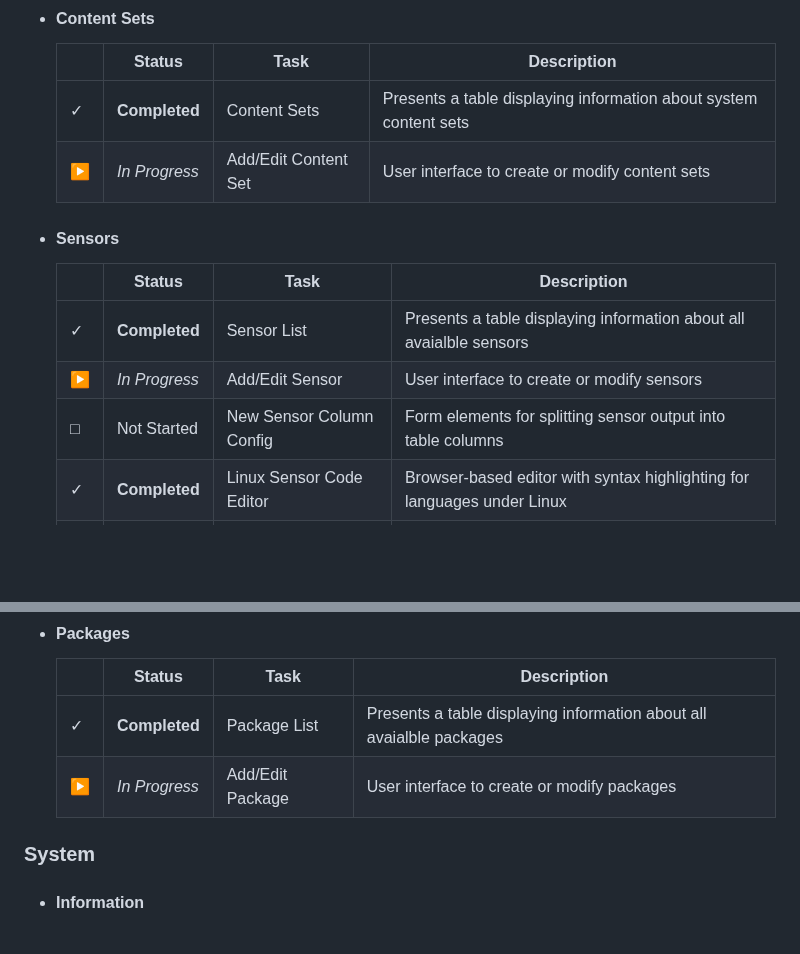
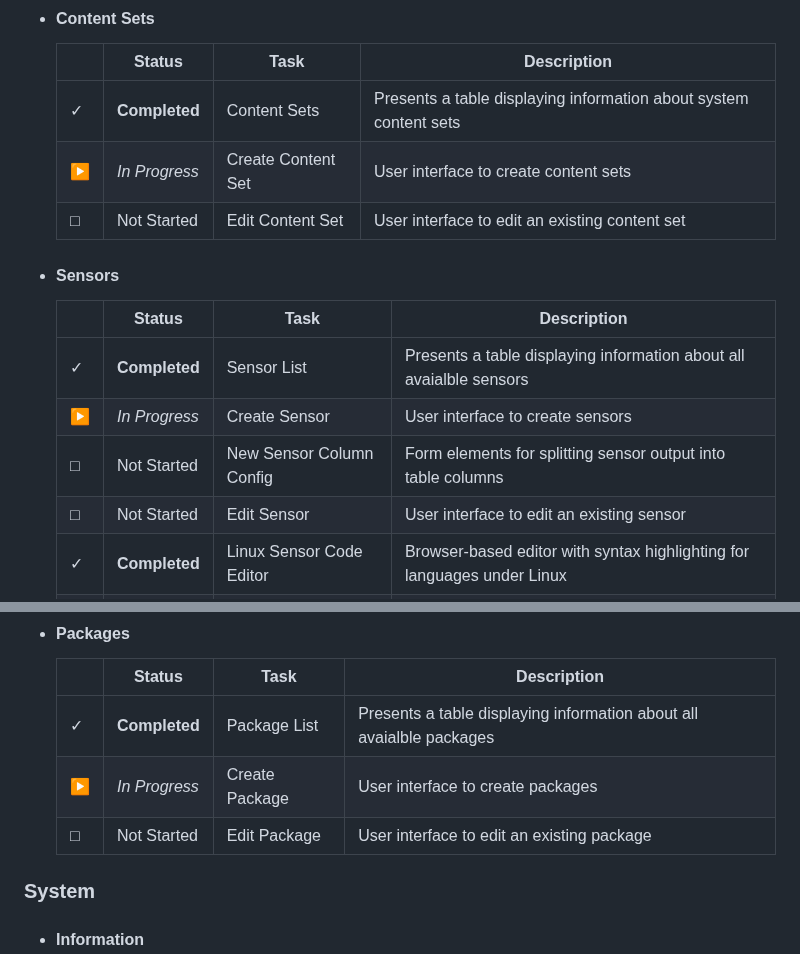
Before and after one commit to ccurzio/Luminum, a Markdown page: ToDo.md, 2 parts joined by grey strips. Drawn GitHub-style; blank space fills up the shorter version.

Commit message:
Update ToDo.md
Signed-off-by: Christopher R. Curzio <g4112gh@nanoduck.net>

```diff
--- a/ToDo.md
+++ b/ToDo.md
@@ -368,7 +368,8 @@ In order to be accountable to the community - but more importantly to myself - I
 |        |Status         |Task                        |Description                                                                             |
 |--------|---------------|----------------------------|----------------------------------------------------------------------------------------|
 |&#10003;|**Completed**  |Content Sets                |Presents a table displaying information about system content sets                       |
-|&#9654; |*In Progress*  |Add/Edit Content Set        |User interface to create or modify content sets                                         |
+|&#9654; |*In Progress*  |Create Content Set          |User interface to create content sets                                                   |
+|&#9633; |Not Started    |Edit Content Set            |User interface to edit an existing content set                                          |
 </li>
 
 <li>
@@ -377,8 +378,9 @@ In order to be accountable to the community - but more importantly to myself - I
 |        |Status         |Task                        |Description                                                                             |
 |--------|---------------|----------------------------|----------------------------------------------------------------------------------------|
 |&#10003;|**Completed**  |Sensor List                 |Presents a table displaying information about all avaialble sensors                     |
-|&#9654; |*In Progress*  |Add/Edit Sensor             |User interface to create or modify sensors                                              |
+|&#9654; |*In Progress*  |Create Sensor               |User interface to create sensors                                                        |
 |&#9633; |Not Started    |New Sensor Column Config    |Form elements for splitting sensor output into table columns                            |
+|&#9633; |Not Started    |Edit Sensor                 |User interface to edit an existing sensor                                               |
 |&#10003;|**Completed**  |Linux Sensor Code Editor    |Browser-based editor with syntax highlighting for languages under Linux                 |
 |&#10003;|**Completed**  |macOS Sensor Code Editor    |Browser-based editor with syntax highlighting for languages under macOS                 |
 |&#10003;|**Completed**  |Windows Sensor Code Editor  |Browser-based editor with syntax highlighting for languages under Windows               |
@@ -390,7 +392,8 @@ In order to be accountable to the community - but more importantly to myself - I
 |        |Status         |Task                        |Description                                                                             |
 |--------|---------------|----------------------------|----------------------------------------------------------------------------------------|
 |&#10003;|**Completed**  |Package List                |Presents a table displaying information about all avaialble packages                    |
-|&#9654; |*In Progress*  |Add/Edit Package            |User interface to create or modify packages                                             |
+|&#9654; |*In Progress*  |Create Package              |User interface to create packages                                                       |
+|&#9633; |Not Started    |Edit Package                |User interface to edit an existing package                                              |
 </li>
 </ul>
 
```
